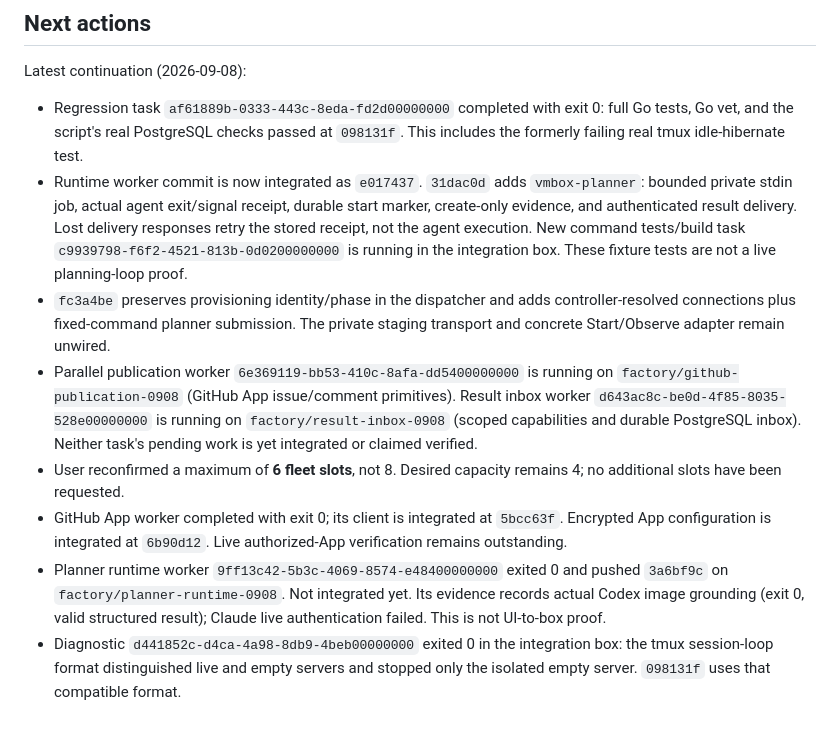
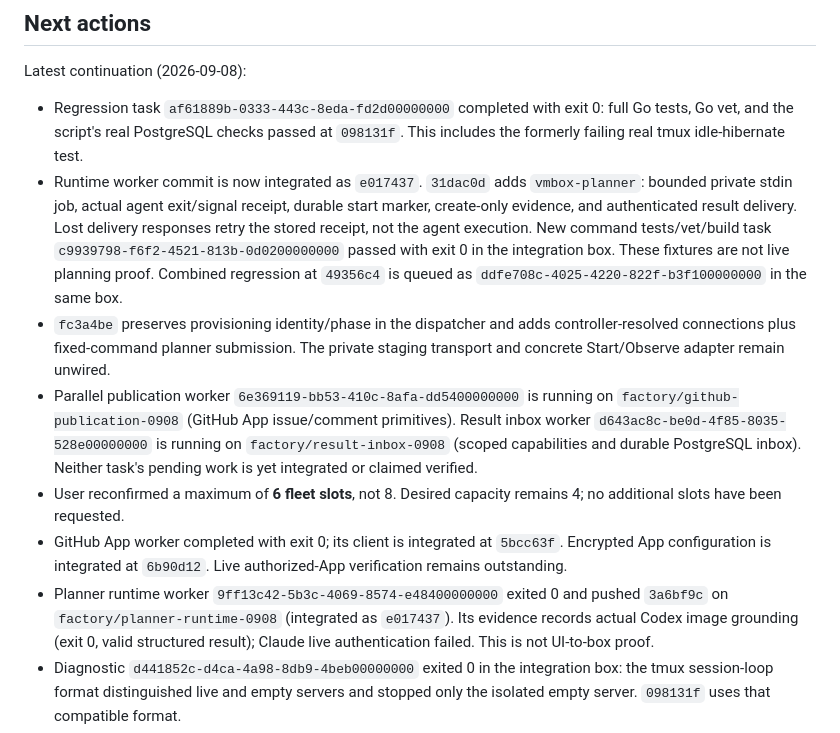
Before and after one commit to 0xikarus/vbox, a Markdown page: docs/FACTORY-PROGRESS.md, the part around the change. Rendered like a GitHub page.

Commit message:
docs: record successful planner command tests and combined test handle

```diff
--- a/docs/FACTORY-PROGRESS.md
+++ b/docs/FACTORY-PROGRESS.md
@@ -73,8 +73,10 @@ Latest continuation (2026-09-08):
   `vmbox-planner`: bounded private stdin job, actual agent exit/signal receipt,
   durable start marker, create-only evidence, and authenticated result delivery.
   Lost delivery responses retry the stored receipt, not the agent execution.
-  New command tests/build task `c9939798-f6f2-4521-813b-0d0200000000` is running
-  in the integration box. These fixture tests are not a live planning-loop proof.
+  New command tests/vet/build task `c9939798-f6f2-4521-813b-0d0200000000` passed
+  with exit 0 in the integration box. These fixtures are not live planning proof.
+  Combined regression at `49356c4` is queued as
+  `ddfe708c-4025-4220-822f-b3f100000000` in the same box.
 - `fc3a4be` preserves provisioning identity/phase in the dispatcher and adds
   controller-resolved connections plus fixed-command planner submission. The
   private staging transport and concrete Start/Observe adapter remain unwired.
@@ -89,7 +91,7 @@ Latest continuation (2026-09-08):
   `5bcc63f`. Encrypted App configuration is integrated at `6b90d12`.
   Live authorized-App verification remains outstanding.
 - Planner runtime worker `9ff13c42-5b3c-4069-8574-e48400000000` exited 0
-  and pushed `3a6bf9c` on `factory/planner-runtime-0908`. Not integrated yet.
+  and pushed `3a6bf9c` on `factory/planner-runtime-0908` (integrated as `e017437`).
   Its evidence records actual Codex image grounding (exit 0, valid structured
   result); Claude live authentication failed. This is not UI-to-box proof.
 - Diagnostic `d441852c-d4ca-4a98-8db9-4beb00000000` exited 0 in the integration
```
